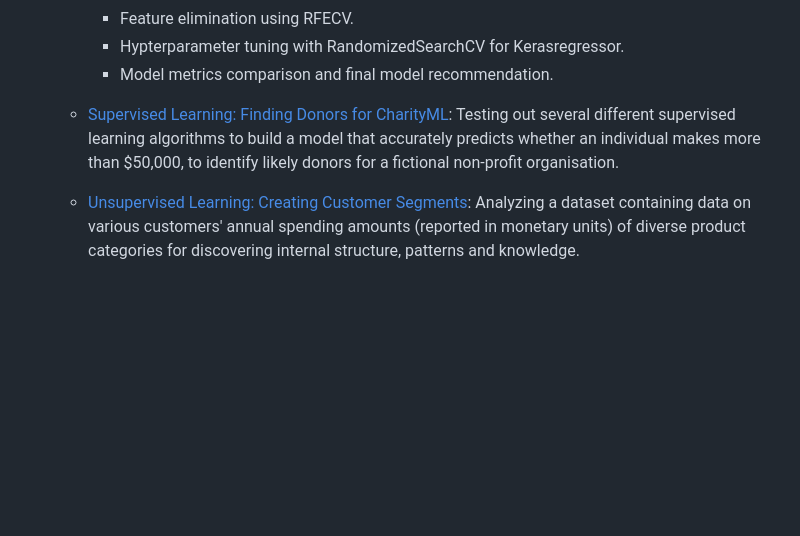
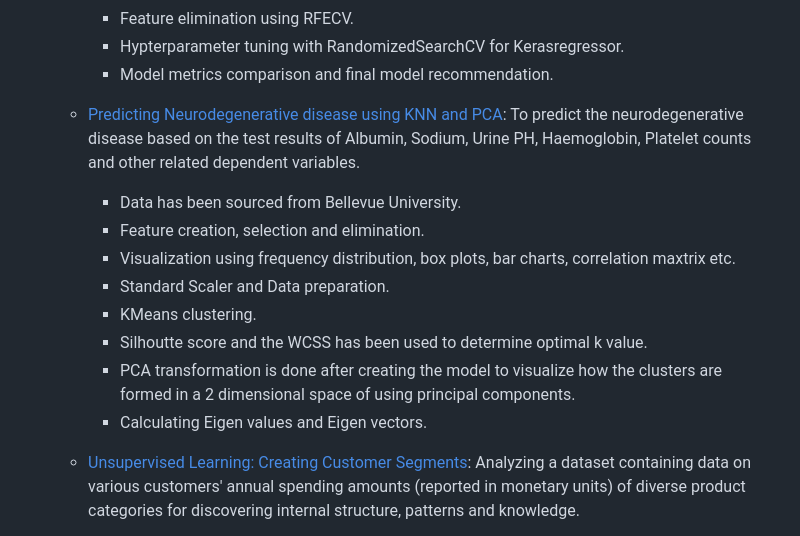
Before and after one commit to riazahmedtgithub/riazahmedtgithub, a Markdown page: README.md, the part around the change. GitHub-like rendering; blank space fills up the shorter version.

```diff
--- a/README.md
+++ b/README.md
@@ -20,9 +20,17 @@ Repository containing portfolio of data science projects completed by me for aca
 		- Hypterparameter tuning with RandomizedSearchCV for Kerasregressor.
 		- Model metrics comparison and final model recommendation.
 
+	- [Predicting Neurodegenerative disease using KNN and PCA](https://github.com/riazahmedtgithub/Models/blob/main/Predicting%20NeuroDegenerative%20disease%20using%20KNN%20and%20PCA.ipynb): To predict the neurodegenerative disease based on the test results of Albumin, Sodium, Urine PH, Haemoglobin, Platelet counts and other related dependent variables.
+		- Data has been sourced from Bellevue University.
+		- Feature creation, selection and elimination.
+		- Visualization using frequency distribution, box plots, bar charts, correlation maxtrix etc.
+		- Standard Scaler and Data preparation.
+		- KMeans clustering.
+		- Silhoutte score and the WCSS has been used to determine optimal k value.
+		- PCA transformation is done after creating the model to visualize how the clusters are formed in a 2 dimensional space of using principal components.
+		- Calculating Eigen values and Eigen vectors.
 
 
-	- [Supervised Learning: Finding Donors for CharityML](https://github.com/sajal2692/data-science-portfolio/blob/master/finding_donors/finding_donors.ipynb): Testing out several different supervised learning algorithms to build a model that accurately predicts whether an individual makes more than $50,000, to identify likely donors for a fictional non-profit organisation.
 	- [Unsupervised Learning: Creating Customer Segments](https://github.com/sajal2692/data-science-portfolio/blob/master/customer_segments/customer_segments.ipynb): Analyzing a dataset containing data on various customers' annual spending amounts (reported in monetary units) of diverse product categories for discovering internal structure, patterns and knowledge.
 	- [Reinforcement Learning: Training a Smartcab to Drive](https://github.com/sajal2692/Training-a-Smartcab-to-Drive): Creating an optimized Q-Learning driving agent that will navigate a Smartcab through its environment towards a goal.
 	- [Deep Learning: Digit Sequence Recognition using CNNs](https://github.com/sajal2692/data-science-portfolio/blob/master/digit_recognition-mnist-sequence.ipynb):  Designing and implementing a Convolutional Neural Network that learns to recognize sequences of digits using synthetic data generated by concatenating images from MNIST.
```
